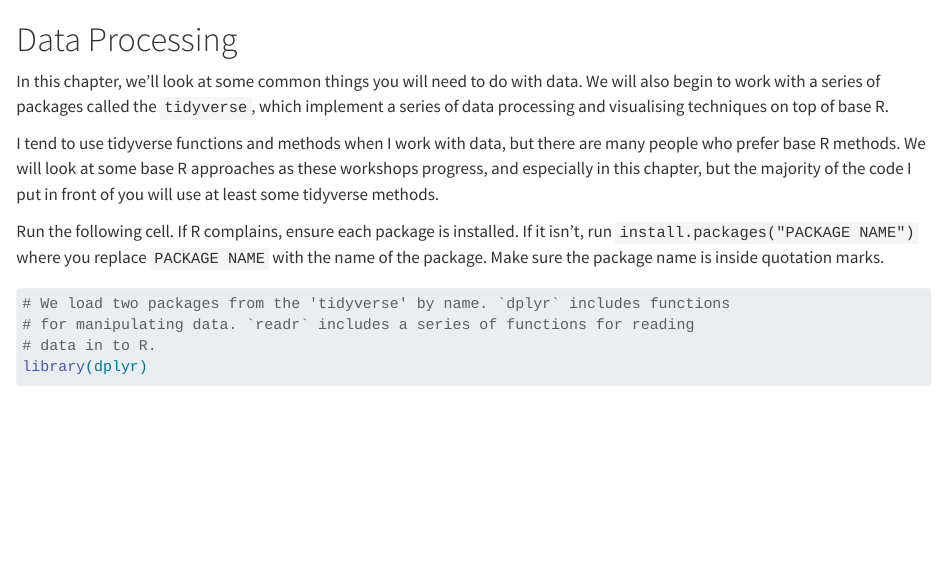
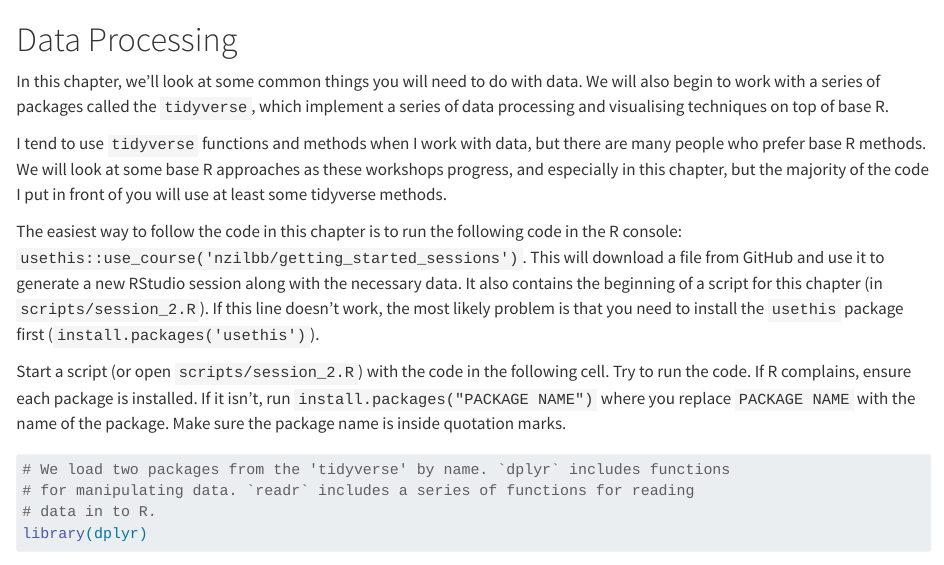
Before and after one commit to nzilbb/statistics_workshops, a Quarto document (chapters/data_processing.qmd): the page in a window 1100 px wide, from its top. Rendered offline with R 4.5, knitr and Pandoc in place of Quarto, with nearby package versions.

Commit message:
Added instructions for running code in second chapter.

````diff
--- a/chapters/data_processing.qmd
+++ b/chapters/data_processing.qmd
@@ -5,16 +5,25 @@ We will also begin to work with a series of packages called the `tidyverse`,
 which implement a series of data processing and visualising techniques on top
 of base R.
 
-I tend to use tidyverse functions and methods when I work with data, but there
+I tend to use `tidyverse` functions and methods when I work with data, but there
 are many people who prefer base R methods. We will look at some base R
 approaches as these workshops progress, and especially in this chapter, but the
 majority of the code I put in front of you will use at least some tidyverse
 methods.
 
-Run the following cell. If R complains, ensure each package is
-installed. If it isn't, run `install.packages("PACKAGE NAME")` where you
-replace `PACKAGE NAME` with the name of the package. Make sure the package
-name is inside quotation marks.
+The easiest way to follow the code in this chapter is to run the following code
+in the R console: `usethis::use_course('nzilbb/getting_started_sessions')`.
+This will download a file from GitHub and use it to generate a new RStudio
+session along with the necessary data. It also contains the beginning of a
+script for this chapter (in `scripts/session_2.R`). If this line doesn't work,
+the most likely problem is that you need to install the `usethis` package first
+(`install.packages('usethis')`).
+
+Start a script (or open `scripts/session_2.R`) with the code in the following
+cell. Try to run the code. If R complains, ensure each package is installed. If
+it isn't, run `install.packages("PACKAGE NAME")` where you replace `PACKAGE
+NAME` with the name of the package. Make sure the package name is inside
+quotation marks.
 
 ```{r}
 # We load two packages from the 'tidyverse' by name. `dplyr` includes functions
````
Also changed, not shown: 3 other files.
